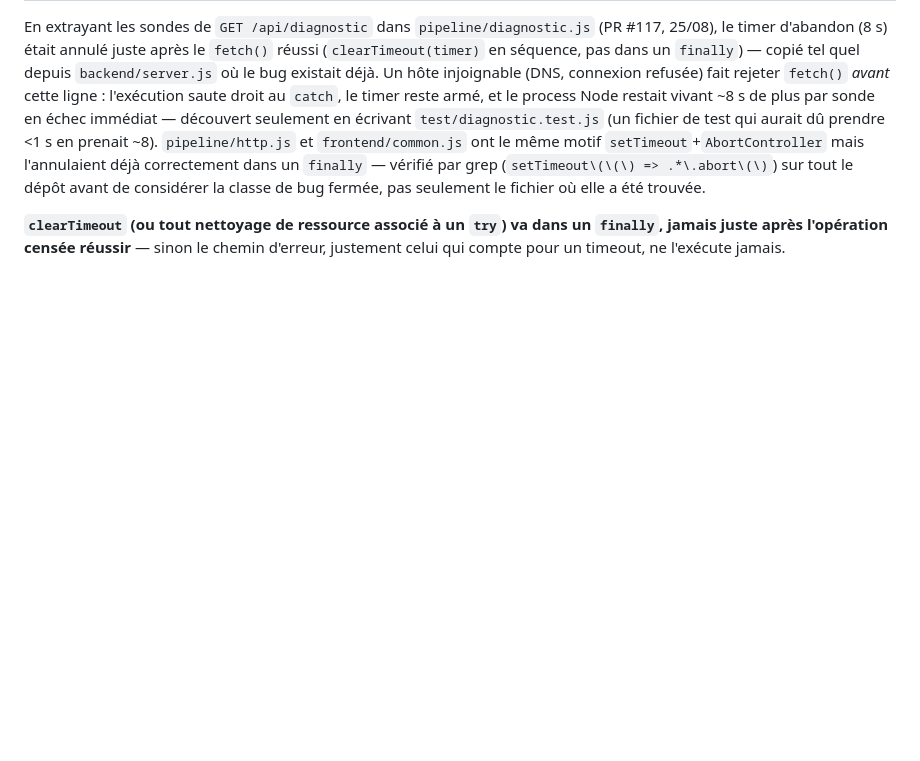
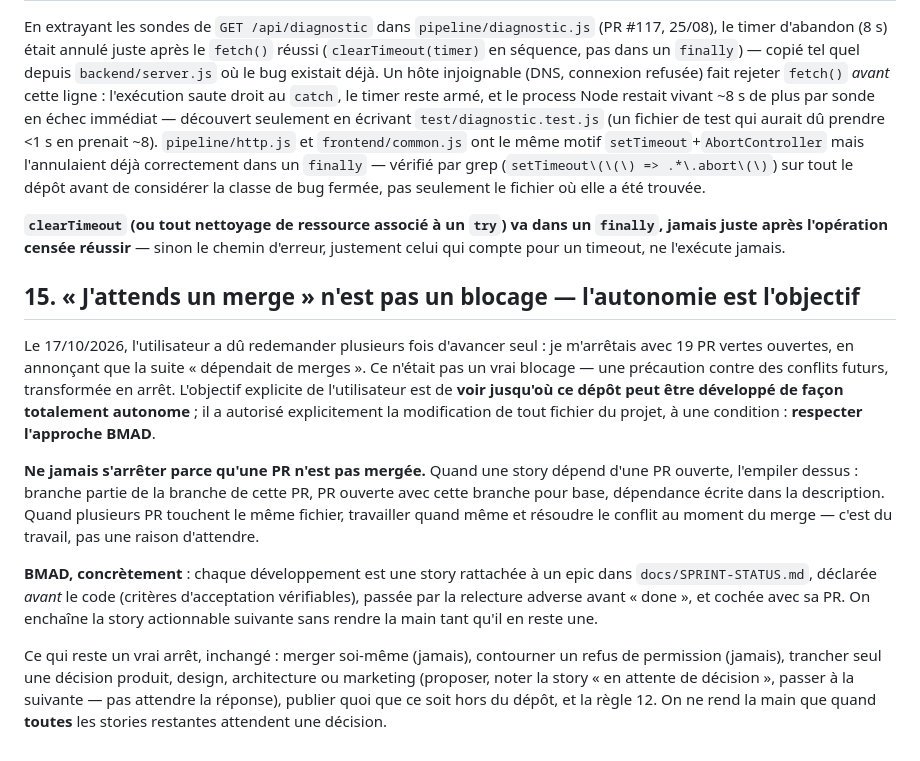
Before and after one commit to Opaland/Tdf-generator, a Markdown page: CLAUDE.md, the part around the change. Rendered like a GitHub page; blank space fills up the shorter version.

Commit message:
CLAUDE.md : règle 15 — l'autonomie est l'objectif, empiler plutôt qu'attendre, méthode BMAD (#365)
Demande et autorisation explicites de l'utilisateur (17/10/2026) après
plusieurs arrêts injustifiés : modifier tout fichier du projet est permis, à
condition de respecter BMAD (story déclarée avant le code, relecture adverse
avant done). Les vrais arrêts (merge, permission, décision produit,
publication, règle 12) restent.


Claude-Session: https://claude.ai/code/session_013mVqHiShMPPHm8JAg5YyNX

Co-authored-by: Claude <noreply@anthropic.com>

```diff
--- a/CLAUDE.md
+++ b/CLAUDE.md
@@ -242,3 +242,33 @@ la classe de bug fermée, pas seulement le fichier où elle a été trouvée.
 un `finally`, jamais juste après l'opération censée réussir** — sinon le
 chemin d'erreur, justement celui qui compte pour un timeout, ne l'exécute
 jamais.
+
+## 15. « J'attends un merge » n'est pas un blocage — l'autonomie est l'objectif
+
+Le 17/10/2026, l'utilisateur a dû redemander plusieurs fois d'avancer seul :
+je m'arrêtais avec 19 PR vertes ouvertes, en annonçant que la suite
+« dépendait de merges ». Ce n'était pas un vrai blocage — une précaution
+contre des conflits futurs, transformée en arrêt. L'objectif explicite de
+l'utilisateur est de **voir jusqu'où ce dépôt peut être développé de façon
+totalement autonome** ; il a autorisé explicitement la modification de tout
+fichier du projet, à une condition : **respecter l'approche BMAD**.
+
+**Ne jamais s'arrêter parce qu'une PR n'est pas mergée.** Quand une story
+dépend d'une PR ouverte, l'empiler dessus : branche partie de la branche de
+cette PR, PR ouverte avec cette branche pour base, dépendance écrite dans la
+description. Quand plusieurs PR touchent le même fichier, travailler quand
+même et résoudre le conflit au moment du merge — c'est du travail, pas une
+raison d'attendre.
+
+**BMAD, concrètement** : chaque développement est une story rattachée à un
+epic dans `docs/SPRINT-STATUS.md`, déclarée *avant* le code (critères
+d'acceptation vérifiables), passée par la relecture adverse avant « done »,
+et cochée avec sa PR. On enchaîne la story actionnable suivante sans rendre
+la main tant qu'il en reste une.
+
+Ce qui reste un vrai arrêt, inchangé : merger soi-même (jamais), contourner
+un refus de permission (jamais), trancher seul une décision produit,
+design, architecture ou marketing (proposer, noter la story « en attente de
+décision », passer à la suivante — pas attendre la réponse), publier quoi
+que ce soit hors du dépôt, et la règle 12. On ne rend la main que quand
+**toutes** les stories restantes attendent une décision.
```
